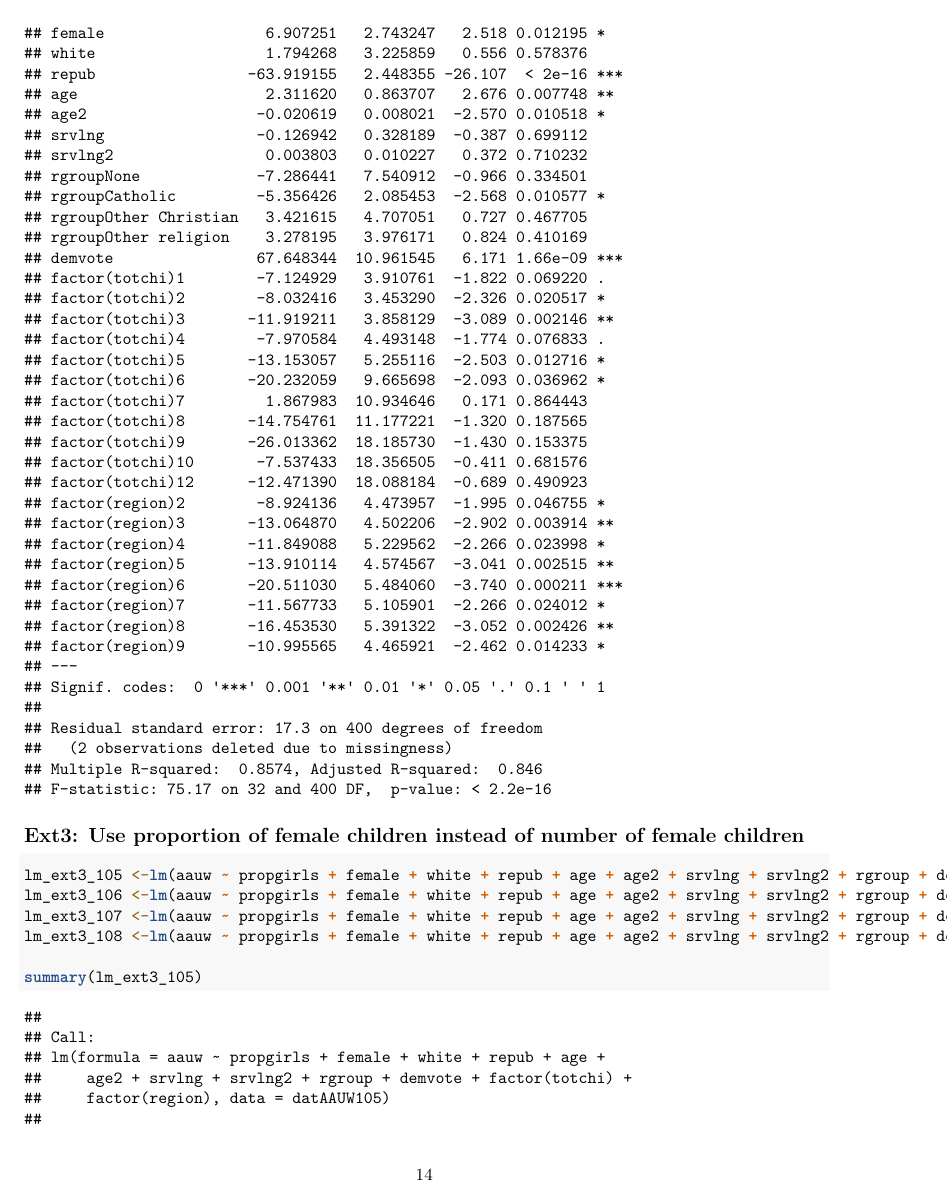
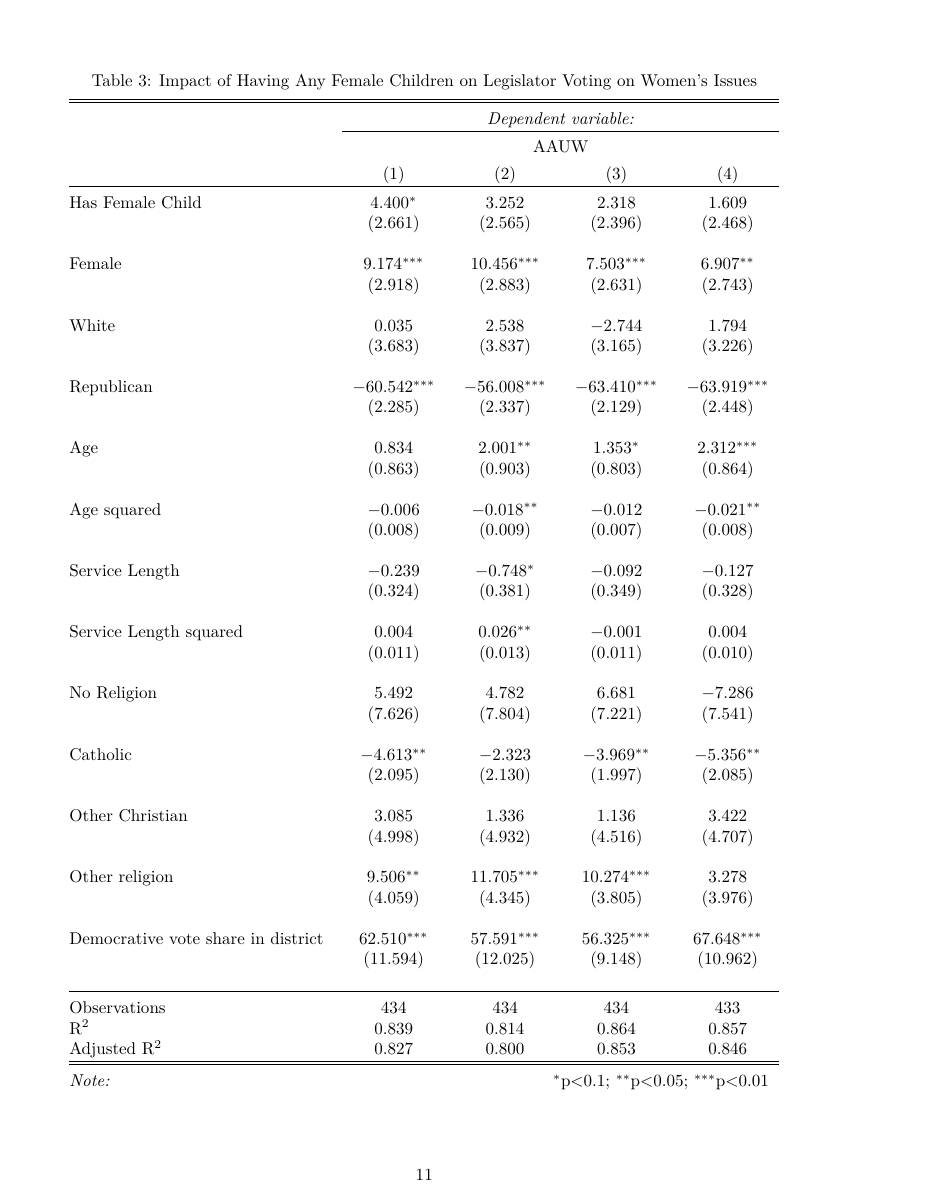
Before and after one commit to zoneli13/QTM-220-Project, an R Markdown document (QTM 220 Project.Rmd): page 14 of 27 before the commit and page 11 of 12 after it. Rendered offline with R 4.5, knitr and Pandoc, then LaTeX, with nearby package versions; some code elsewhere in the file could not run offline.

Commit message:
Update QTM 220 Project.Rmd

````diff
--- a/QTM 220 Project.Rmd
+++ b/QTM 220 Project.Rmd
@@ -224,7 +224,7 @@ lm_Repub_AAUW$coefficients[2]
 # Extensions
 
 ## Ext2: Use whether ever having a female child instead of number of female children.
-```{r}
+```{r, results = 'hide'}
 lm_ext2_105 <-lm(aauw ~ anygirls + female + white + repub + age + age2 + srvlng + srvlng2 + rgroup + demvote + factor(totchi) + factor(region) , data = datAAUW105)
 lm_ext2_106 <-lm(aauw ~ anygirls + female + white + repub + age + age2 + srvlng + srvlng2 + rgroup + demvote + factor(totchi) + factor(region) , data = datAAUW106)
 lm_ext2_107 <-lm(aauw ~ anygirls + female + white + repub + age + age2 + srvlng + srvlng2 + rgroup + demvote + factor(totchi) + factor(region) , data = datAAUW107)
@@ -237,7 +238,67 @@ summary(lm_ext2_108)
 ```
 
+\begin{table}[!htbp] \centering
+  \caption{Impact of Having Any Female Children on Legislator Voting on Women’s Issues}
+  \label{}
+\begin{tabular}{@{\extracolsep{5pt}}lcccc}
+\\[-1.8ex]\hline
+\hline \\[-1.8ex]
+ & \multicolumn{4}{c}{\textit{Dependent variable:}} \\
+\cline{2-5}
+\\[-1.8ex] & \multicolumn{4}{c}{AAUW} \\
+\\[-1.8ex] & (1) & (2) & (3) & (4)\\
+\hline \\[-1.8ex]
+ Has Female Child & 4.400$^{*}$ & 3.252 & 2.318 & 1.609 \\
+  & (2.661) & (2.565) & (2.396) & (2.468) \\
+  & & & & \\
+ Female & 9.174$^{***}$ & 10.456$^{***}$ & 7.503$^{***}$ & 6.907$^{**}$ \\
+  & (2.918) & (2.883) & (2.631) & (2.743) \\
+  & & & & \\
+ White  & 0.035 & 2.538 & $-$2.744 & 1.794 \\
+  & (3.683) & (3.837) & (3.165) & (3.226) \\
+  & & & & \\
+ Republican & $-$60.542$^{***}$ & $-$56.008$^{***}$ & $-$63.410$^{***}$ & $-$63.919$^{***}$ \\
+  & (2.285) & (2.337) & (2.129) & (2.448) \\
+  & & & & \\
+ Age & 0.834 & 2.001$^{**}$ & 1.353$^{*}$ & 2.312$^{***}$ \\
+  & (0.863) & (0.903) & (0.803) & (0.864) \\
+  & & & & \\
+ Age squared & $-$0.006 & $-$0.018$^{**}$ & $-$0.012 & $-$0.021$^{**}$ \\
+  & (0.008) & (0.009) & (0.007) & (0.008) \\
+  & & & & \\
+ Service Length & $-$0.239 & $-$0.748$^{*}$ & $-$0.092 & $-$0.127 \\
+  & (0.324) & (0.381) & (0.349) & (0.328) \\
+  & & & & \\
+ Service Length squared & 0.004 & 0.026$^{**}$ & $-$0.001 & 0.004 \\
+  & (0.011) & (0.013) & (0.011) & (0.010) \\
+  & & & & \\
+ No Religion & 5.492 & 4.782 & 6.681 & $-$7.286 \\
+  & (7.626) & (7.804) & (7.221) & (7.541) \\
+  & & & & \\
+ Catholic & $-$4.613$^{**}$ & $-$2.323 & $-$3.969$^{**}$ & $-$5.356$^{**}$ \\
+  & (2.095) & (2.130) & (1.997) & (2.085) \\
+  & & & & \\
+ Other Christian & 3.085 & 1.336 & 1.136 & 3.422 \\
+  & (4.998) & (4.932) & (4.516) & (4.707) \\
+  & & & & \\
+ Other religion & 9.506$^{**}$ & 11.705$^{***}$ & 10.274$^{***}$ & 3.278 \\
+  & (4.059) & (4.345) & (3.805) & (3.976) \\
+  & & & & \\
+ Democrative vote share in district & 62.510$^{***}$ & 57.591$^{***}$ & 56.325$^{***}$ & 67.648$^{***}$ \\
+  & (11.594) & (12.025) & (9.148) & (10.962) \\
+  & & & & \\
+\hline \\[-1.8ex]
+Observations & 434 & 434 & 434 & 433 \\
+R$^{2}$ & 0.839 & 0.814 & 0.864 & 0.857 \\
+Adjusted R$^{2}$ & 0.827 & 0.800 & 0.853 & 0.846 \\
+\hline
+\hline \\[-1.8ex]
+\textit{Note:}  & \multicolumn{4}{r}{$^{*}$p$<$0.1; $^{**}$p$<$0.05; $^{***}$p$<$0.01} \\
+\end{tabular}
+\end{table}
+
 ## Ext3: Use proportion of female children instead of number of female children
-```{r}
+```{r, results = 'hide'}
 lm_ext3_105 <-lm(aauw ~ propgirls + female + white + repub + age + age2 + srvlng + srvlng2 + rgroup + demvote + factor(totchi) + factor(region) , data = datAAUW105)
 lm_ext3_106 <-lm(aauw ~ propgirls + female + white + repub + age + age2 + srvlng + srvlng2 + rgroup + demvote + factor(totchi) + factor(region) , data = datAAUW106)
 lm_ext3_107 <-lm(aauw ~ propgirls + female + white + repub + age + age2 + srvlng + srvlng2 + rgroup + demvote + factor(totchi) + factor(region) , data = datAAUW107)
````
Also changed, not shown: QTM 220 Project.Rmd (5 more changed lines).
